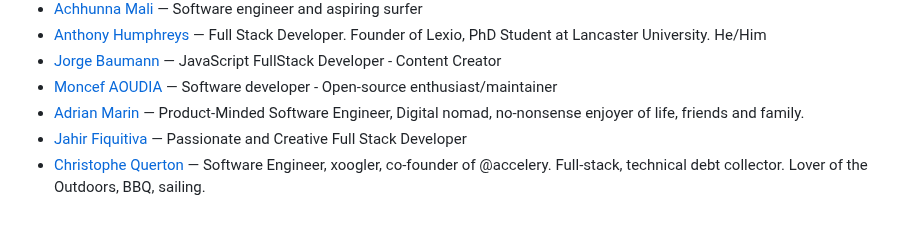
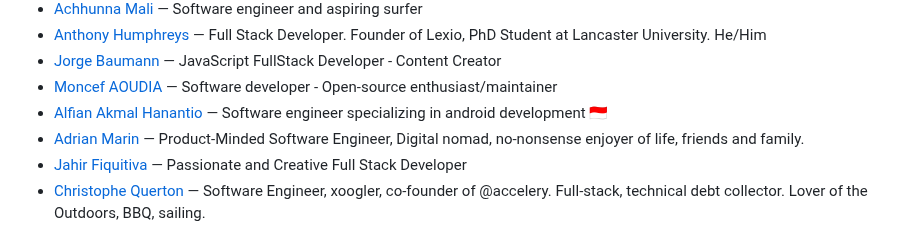
Before and after one commit to patrickm53/awesome-repo, a Markdown page: readme.md, the part around the change. Drawn GitHub-style.

Commit message:
chore: generate `readme.md`, lint `src/data.js`

```diff
--- a/readme.md
+++ b/readme.md
@@ -424,6 +424,7 @@ This readme is auto-generated from the data.js file, so please don't PR this fil
 * [Anthony Humphreys](https://anthonyhumphreys.dev/uses/) — Full Stack Developer. Founder of Lexio, PhD Student at Lancaster University. He/Him
 * [Jorge Baumann](https://baumannzone.dev/uses) — JavaScript FullStack Developer - Content Creator
 * [Moncef AOUDIA](https://www.maoudia.com/uses) — Software developer - Open-source enthusiast/maintainer
+* [Alfian Akmal Hanantio](https://amalhanaja.dev/uses) — Software engineer specializing in android development 🇮🇩
 * [Adrian Marin](https://adrianthedev.com/uses) — Product-Minded Software Engineer, Digital nomad, no-nonsense enjoyer of life, friends and family.
 * [Jahir Fiquitiva](https://jahir.dev/uses) — Passionate and Creative Full Stack Developer
 * [Christophe Querton](https://kertof.com/what-i-use) — Software Engineer, xoogler, co-founder of @accelery. Full-stack, technical debt collector. Lover of the Outdoors, BBQ, sailing.
```
